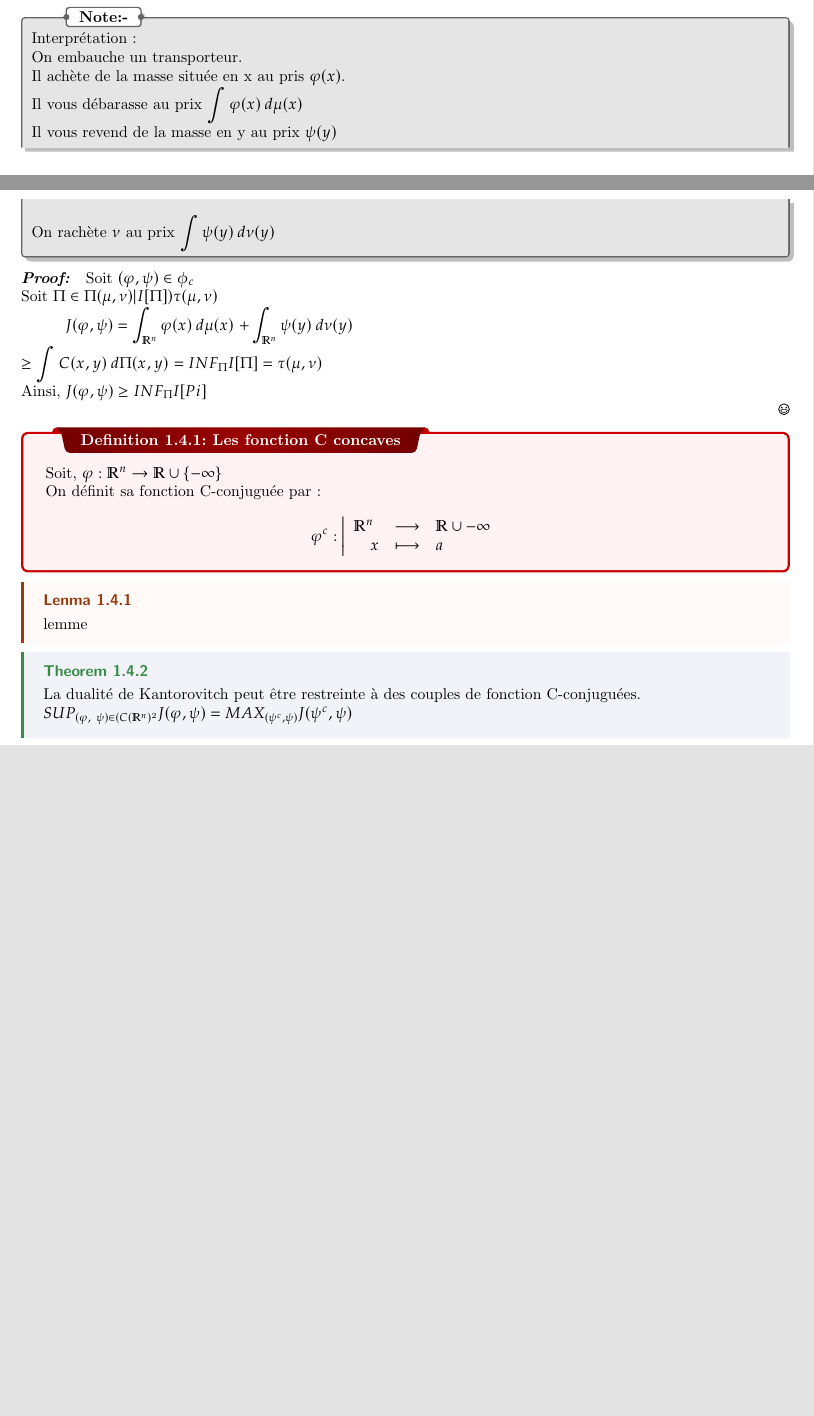
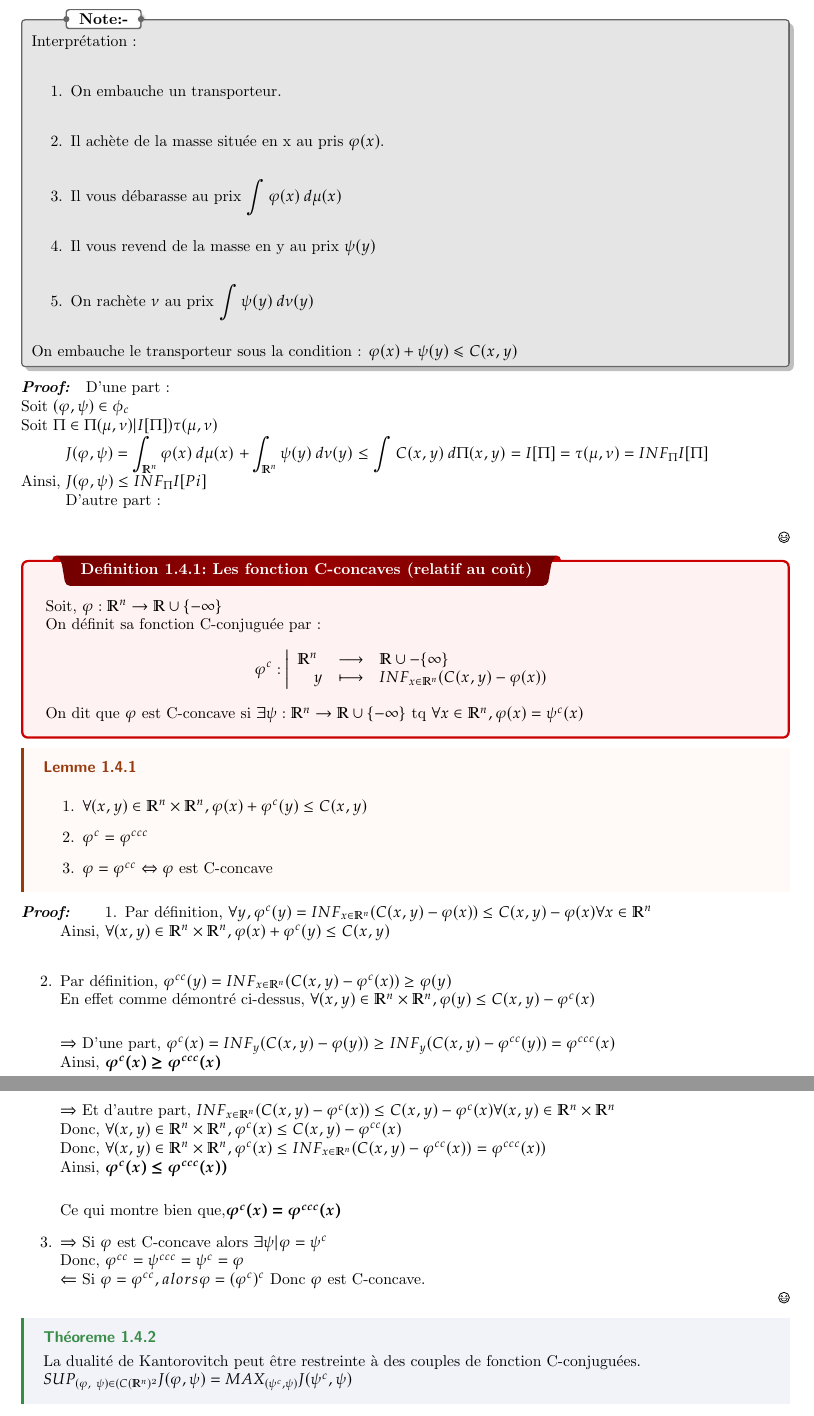
Before and after one commit to florianRacine/note, a LaTeX thesis (mathématiques/théorieDuTransportOptimal/template.tex, which reads mathématiques/théorieDuTransportOptimal/preamble.tex): two parts of pages 7 and 8 of 12 before the commit and two parts of pages 8 and 9 of 13 after it, joined at a grey line, cut so that both start at the same text, the shorter picture padded with empty space. Compiled offline with pdfLaTeX.

Commit message:
noteMathsUpdate

```diff
--- a/mathématiques/théorieDuTransportOptimal/preamble.tex
+++ b/mathématiques/théorieDuTransportOptimal/preamble.tex
@@ -90,7 +90,7 @@
 %================================
 
 \tcbuselibrary{theorems,skins,hooks}
-\newtcbtheorem[number within=section]{Theorem}{Theorem}
+\newtcbtheorem[number within=section]{Theorem}{Théoreme}
 {%
 	enhanced,
 	breakable,
@@ -148,7 +148,7 @@
 % Corollery
 %================================
 \tcbuselibrary{theorems,skins,hooks}
-\newtcbtheorem[number within=section]{Corollary}{Corollary}
+\newtcbtheorem[number within=section]{Corollary}{Corollaire}
 {%
 	enhanced
 	,breakable
@@ -192,7 +192,7 @@
 %================================
 
 \tcbuselibrary{theorems,skins,hooks}
-\newtcbtheorem[number within=section]{Lenma}{Lenma}
+\newtcbtheorem[number within=section]{Lenma}{Lemme}
 {%
 	enhanced,
 	breakable,
@@ -351,7 +351,7 @@
 % EXAMPLE BOX
 %================================
 
-\newtcbtheorem[number within=section]{Example}{Example}
+\newtcbtheorem[number within=section]{Example}{Exemple}
 {%
 	colback = myexamplebg
 	,breakable
--- a/mathématiques/théorieDuTransportOptimal/template.tex
+++ b/mathématiques/théorieDuTransportOptimal/template.tex
@@ -240,6 +240,5 @@ $\left\{
 \subsection{La théorie}%
 
 \thm{Dualité de Kantorovitch}{
-    $\mu \in \mathcal{P} (\mathbb{R}^{n})$\\
-    $\nu \in \mathcal{P} (\mathbb{R}^{n})$\\
+    $\mu \in \mathcal{P} (\mathbb{R}^{n}) ;$ $\nu \in \mathcal{P} (\mathbb{R}^{n})$\\
     C semi continue inférieurement ( par exemple C continue)
@@ -246,47 +246,97 @@ $\left\{
     Soit $(\varphi, \psi ) \in \phi_{c}$\\
-    $I(\varphi, \psi) = \displaystyle \int_{\mathbb{R}^{n}} {\varphi(x)} \: d{\mu (x)}$
+    $J(\varphi, \psi) = \displaystyle \int_{\mathbb{R}^{n}} {\varphi(x)} \: d{\mu (x)}$
     $+ \displaystyle \int_{\mathbb{R}^{n}} {\psi(y)} \: d{\nu (y)}$\\
-    $\phi_{c} = \{ (\varphi, \psi) \in C^{0}$ tq $\varphi (x) + \psi(y) \ge C(x,y)$ presque partout $\}$
-    Alors, $INF_{\Pi \in \Pi(\mu)}I[\Pi] = SUP_{\varphi , \psi} J(\varphi , \psi)$
+    $\phi_{c} = \{ (\varphi, \psi) \in (\mathcal{C}^{0}( \mathbb{R}^{n} ))^{2}$ tq $\varphi (x) + \psi(y) \le C(x,y)$ presque partout $\}$\\
+    Alors, $INF_{\Pi \in \Pi(\mu, \nu)}I[\Pi] = SUP_{(\varphi , \psi) \in \phi_{c}} J(\varphi , \psi)$
 }
 \nt{
     Interprétation :\\
-    On embauche un transporteur.\\
-    Il achète de la masse située en x au pris $\varphi(x)$.\\
-    Il vous débarasse au prix $\displaystyle \int {\varphi(x)} \: d{\mu(x)}$\\
-    Il vous revend de la masse en y au prix $\psi(y)$\\
-    On rachète $\nu$ au prix $\displaystyle \int {\psi(y)} \: d{\nu(y)}$
+    \begin{enumerate}
+        \item On embauche un transporteur.\\
+        \item Il achète de la masse située en x au pris $\varphi(x)$.\\
+        \item Il vous débarasse au prix $\displaystyle \int {\varphi(x)} \: d{\mu(x)}$\\
+        \item Il vous revend de la masse en y au prix $\psi(y)$\\
+        \item On rachète $\nu$ au prix $\displaystyle \int {\psi(y)} \: d{\nu(y)}$\\
+    \end{enumerate}
+    On embauche le transporteur sous la condition : $\varphi(x) + \psi(y) \leq C(x,y)$
 }
 \begin{myproof}
+    D'une part : \\
     Soit $(\varphi , \psi ) \in \phi_{c}$\\
     Soit $\Pi \in \Pi(\mu, \nu) | I[\Pi] ) \tau(\mu , \nu)$
 
     $J(\varphi, \psi) = \displaystyle \int_{\mathbb{R}^{n}} {\varphi(x)} \: d{\mu (x)}$
-    $+ \displaystyle \int_{\mathbb{R}^{n}} {\psi(y)} \: d{\nu (y)}$\\
-    $\ge \displaystyle \int {C(x,y)} \: d{\Pi(x,y)}$
-    $= INF_{\Pi} I[\Pi] = \tau(\mu,\nu)$\\
-    Ainsi, $J(\varphi , \psi) \ge INF_{\Pi} I[Pi]$
+    $+ \displaystyle \int_{\mathbb{R}^{n}} {\psi(y)} \: d{\nu (y)}$
+    $\le \displaystyle \int {C(x,y)} \: d{\Pi(x,y)}$
+    $= I[\Pi] = \tau(\mu,\nu) = INF_{\Pi} I[\Pi]$\\
+    Ainsi, $J(\varphi , \psi) \le INF_{\Pi} I[Pi]$
+
+    D'autre part :\\
 
 
 \end{myproof}
 
-\dfn{Les fonction C concaves}{
-    Soit, $\varphi : \mathbb{R}^{n} \rightarrow \mathbb{R} \cup \{ -\infty \}$\\
+\dfn{Les fonction C-concaves (relatif au coût)}{
+    Soit, $\varphi : \mathbb{R}^{n} \rightarrow \mathbb{R} \cup \{-\infty\}$\\
     On définit sa fonction C-conjuguée par :
     \begin{displaymath}
     \varphi^{c}:
     \left|
       \begin{array}{rcl}
-        \mathbb{R}^{n} \ & \longrightarrow & \mathbb{R} \cup - \infty \\
-        x & \longmapsto & a \\
+          \mathbb{R}^{n} \ & \longrightarrow & \mathbb{R} \cup - \{\infty\} \\
+          y & \longmapsto & INF_{x \in \mathbb{R}^{n}} (C(x,y) - \varphi(x)) \\
       \end{array}
     \right.
     \end{displaymath}
+    On dit que $\varphi$ est C-concave si $\exists \psi : \mathbb{R}^{n} \rightarrow \mathbb{R} \cup \{- \infty \}$ tq
+    $\forall x \in \mathbb{R}^{n}, \varphi (x) = \psi^{c}(x)$
 }
 
 \mlenma{}{
-lemme
+    \begin{enumerate}
+        \item $\forall(x,y) \in \mathbb{R}^{n} \times \mathbb{R}^{n}, \varphi(x) + \varphi^{c}(y) \le C(x,y)$
+        \item $\varphi^{c} = \varphi^{ccc} $
+        \item $\varphi = \varphi^{cc} \Leftrightarrow \varphi $ est C-concave
+    \end{enumerate}
 }
+\begin{myproof}
+    \begin{enumerate}
+        \item
+            Par définition, $\forall y, \varphi^{c}(y) = INF_{x \in \mathbb{R}^{n}} (C(x,y) - \varphi(x)) \le C(x,y) - \varphi(x) \forall x \in \mathbb{R}^{n}$\\
+            Ainsi, $\forall(x,y) \in \mathbb{R}^{n} \times \mathbb{R}^{n}, \varphi(x) + \varphi^{c}(y) \le C(x,y)$\\
+
+        \item
+            Par définition, $\varphi^{cc}(y) = INF_{x \in \mathbb{R}^{n}} (C(x,y) - \varphi^{c}(x)) \ge \varphi(y)$\\
+            En effet comme démontré ci-dessus, $\forall (x,y)\in \mathbb{R}^{n} \times \mathbb{R}^{n},\varphi(y) \le C(x,y) - \varphi^{c}(x)$\\
+
+            $\Rightarrow$
+            D'une part, $\varphi^{c}(x) = INF_{y} (C(x,y) - \varphi(y))$
+            $\ge INF_{y} (C(x,y) - \varphi^{cc}(y)) = \varphi^{ccc}(x)$\\
+            \boldmath
+            Ainsi, $\varphi^{c}(x) \ge \varphi^{ccc}(x)$
+            \unboldmath
+
+            $\Rightarrow$
+            Et d'autre part, $INF_{x \in \mathbb{R}^{n}} (C(x,y) - \varphi^{c}(x)) \le C(x,y) - \varphi^{c}(x) \forall (x,y)\in \mathbb{R}^{n} \times \mathbb{R}^{n}$\\
+            Donc, $\forall (x,y)\in \mathbb{R}^{n} \times \mathbb{R}^{n}, \varphi^{c}(x) \le C(x,y) - \varphi^{cc}(x)$\\
+            Donc, $\forall (x,y)\in \mathbb{R}^{n} \times \mathbb{R}^{n}, \varphi^{c}(x) \le INF_{x \in \mathbb{R}^{n}} (C(x,y) - \varphi^{cc}(x))$
+            $ = \varphi^{ccc}(x))$\\
+            \boldmath
+            Ainsi, $\varphi^{c}(x) \le \varphi^{ccc}(x))$\\
+            \unboldmath
+
+            \boldmath
+            Ce qui montre bien que,$\varphi^{c}(x) = \varphi^{ccc}(x)$
+            \unboldmath
+
+        \item
+            $\Rightarrow$
+            Si $\varphi$ est C-concave alors $\exists \psi | \varphi = \psi^{c}$\\
+            Donc, $\varphi^{cc} = \psi^{ccc} = \psi^{c} = \varphi$\\
+            $\Leftarrow$
+            Si $\varphi = \varphi^{cc}, alors \varphi = (\varphi^{c})^{c}$ Donc $\varphi$ est C-concave.
+    \end{enumerate}
+\end{myproof}
 
 \thm{}{
     La dualité de Kantorovitch peut être restreinte à des couples de fonction C-conjuguées.\\
@@ -322,13 +372,19 @@ Transfert optimal: sup $\sum_{ij} U_{ij} \Pi_{ij}$ sous la contrainte $\sum_{j}
     $\nu = \sum_{j} \nu_{j} \delta_{y_{j}}$\\
     $C(i,j) = - u_{i,j}$\\
     $I[\Pi] = - \sum_{ij} u_{ij} \Pi_{ij}$\\
-    \textbf{Utilité maximale :} $INF_{\Pi} I[\Pi] = SUP \{ - \sum_{i} \varphi_{i} \mu_{i} - \sum_{j} \psi_{j} \nu{j} \}$\\
+    \textbf{Utilité maximale :} $INF_{\Pi} I[\Pi] = SUP_{\Pi} \{ - \sum_{i} \varphi_{i} \mu_{i} - \sum_{j} \psi_{j} \nu{j} \}$\\
     \textbf{Problème dual :} $(D) : INF_{P_{j}} \{ \sum_{j} \nu_{j} P_{j} + \sum_{i} \mu_{i} MAX_{j} (\nu{ij} - P{j}) \}$
 }
 
 \dfn{Prix d'équilibre}{
     Un système de prix qui satisfait (D) est un prix d'équilibre du problème.
     Un tel système de prix permet d'atteindre l'optimum global
+}
+
+\nt{
+    Pour le mar. 29 nov. 2022\\
+    Lire Guillaume Carlier, Teaching, Transfert Optimal (Chapitre 3 Matching equilibre)\\
+    Faire exercice 5, 6, 7, 8 et 9.
 }
 
 \chapter{TD}
```
Also changed, not shown: mathématiques/théorieDuTransportOptimal/template.pdf, mathématiques/théorieDuTransportOptimal/template.tex (64 more changed lines), 4 other files.
